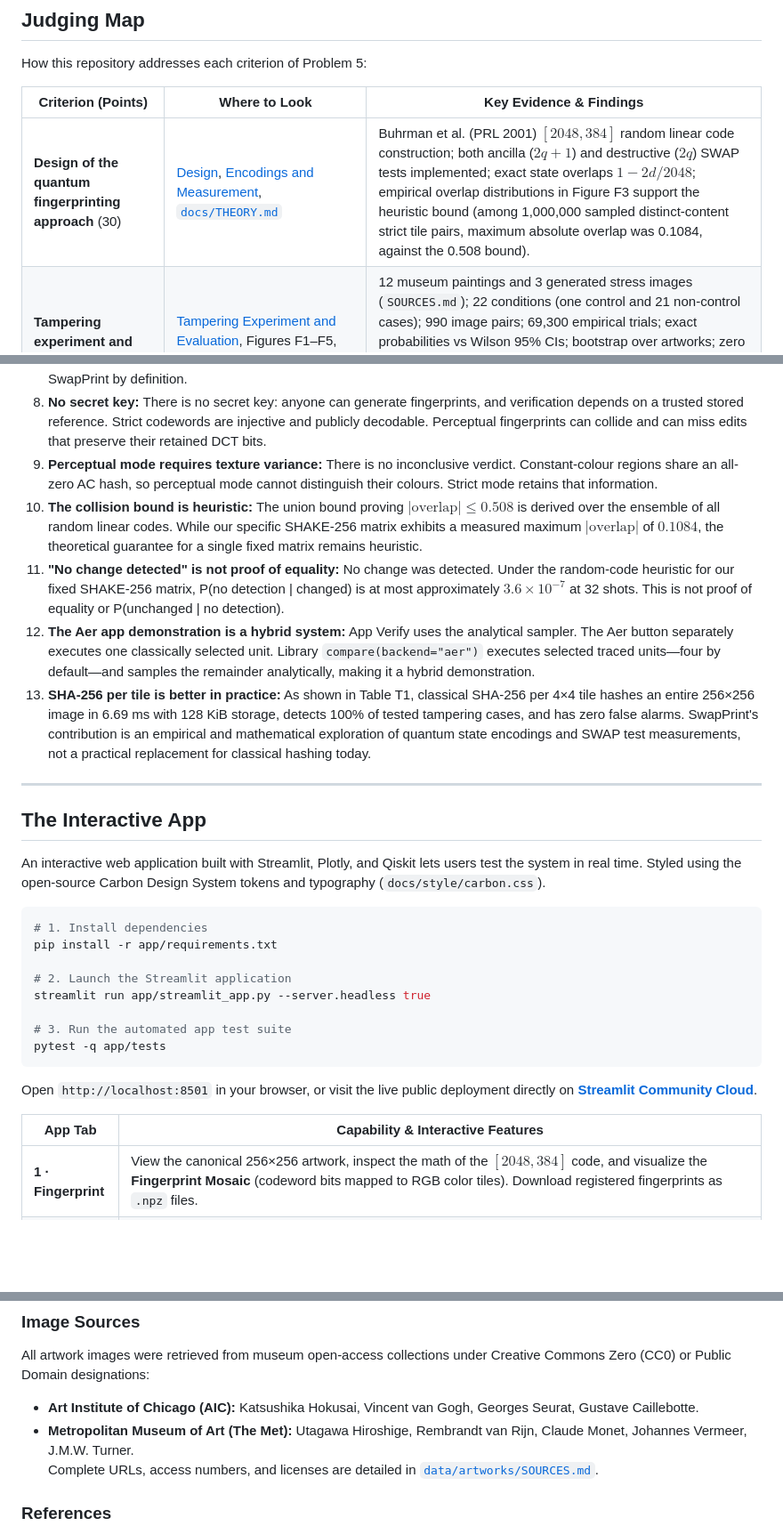
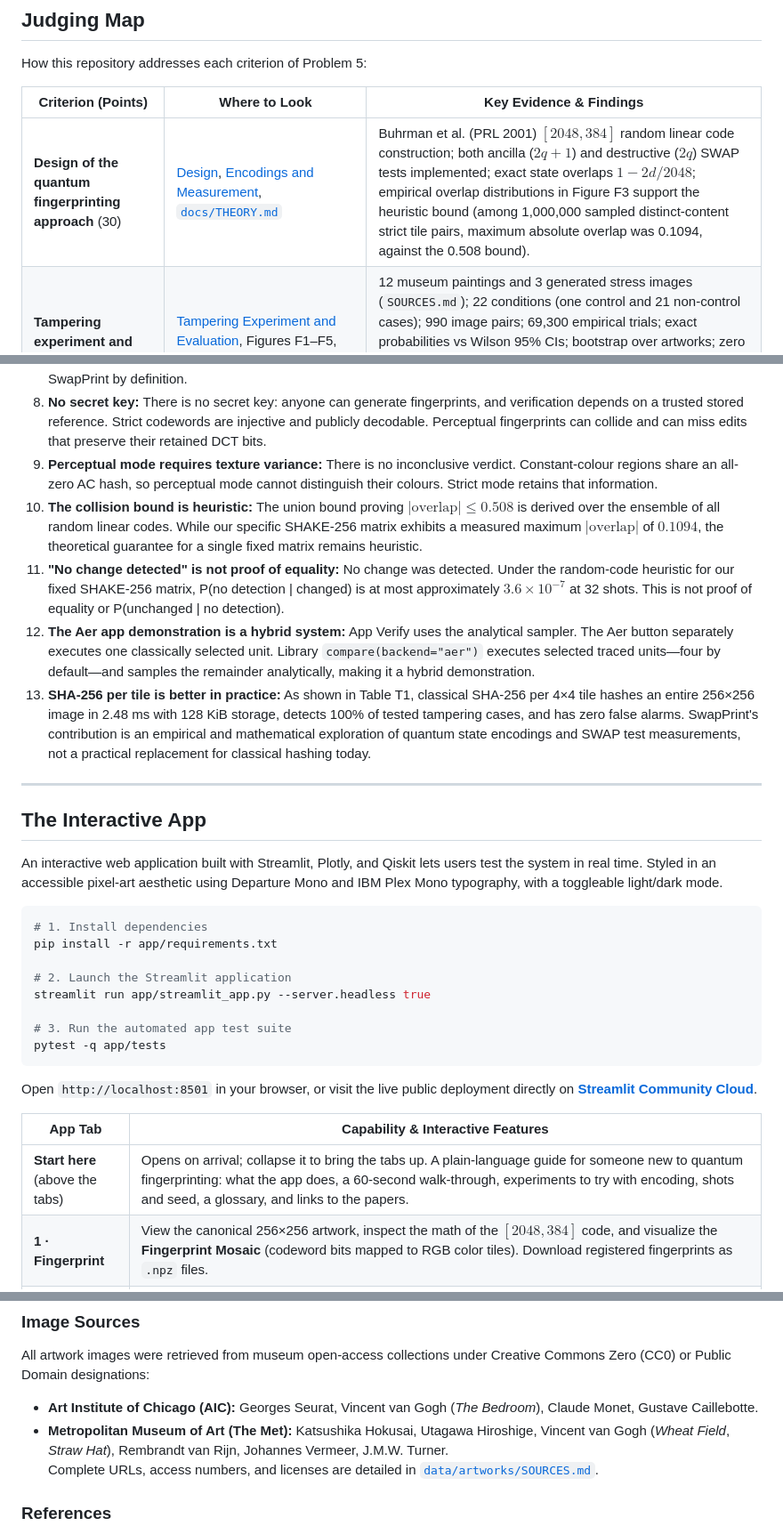
Before and after one commit to darshanrajagoli/qff_bits_sardines, a Markdown page: README.md, 3 parts joined by grey strips. Shown at 89% size. Drawn GitHub-style; blank space fills up the shorter version.

````diff
--- a/README.md
+++ b/README.md
@@ -55,7 +55,7 @@ How this repository addresses each criterion of Problem 5:
 
 | Criterion (Points) | Where to Look | Key Evidence & Findings |
 |---|---|---|
-| **Design of the quantum fingerprinting approach** (30) | [Design](#design), [Encodings and Measurement](#encodings-and-measurement), [`docs/THEORY.md`](docs/THEORY.md) | Buhrman et al. (PRL 2001) $[2048, 384]$ random linear code construction; both ancilla ($2q+1$) and destructive ($2q$) SWAP tests implemented; exact state overlaps $1 - 2d/2048$; empirical overlap distributions in Figure F3 support the heuristic bound (among 1,000,000 sampled distinct-content strict tile pairs, maximum absolute overlap was 0.1084, against the 0.508 bound). |
+| **Design of the quantum fingerprinting approach** (30) | [Design](#design), [Encodings and Measurement](#encodings-and-measurement), [`docs/THEORY.md`](docs/THEORY.md) | Buhrman et al. (PRL 2001) $[2048, 384]$ random linear code construction; both ancilla ($2q+1$) and destructive ($2q$) SWAP tests implemented; exact state overlaps $1 - 2d/2048$; empirical overlap distributions in Figure F3 support the heuristic bound (among 1,000,000 sampled distinct-content strict tile pairs, maximum absolute overlap was 0.1094, against the 0.508 bound). |
 | **Tampering experiment and evaluation** (25) | [Tampering Experiment and Evaluation](#tampering-experiment-and-evaluation), Figures F1–F5, Table T1, [`experiments/`](experiments/) | 12 museum paintings and 3 generated stress images (`SOURCES.md`); 22 conditions (one control and 21 non-control cases); 990 image pairs; 69,300 empirical trials; exact probabilities vs Wilson 95% CIs; bootstrap over artworks; zero false alarms on control images; for the tested one-channel edits, the median exact budget for 99% detection across six held-out paintings is 7 shots. |
 | **Understanding of encoding and measurement** (20) | [Encodings and Measurement](#encodings-and-measurement), [Noise and Hardware](#noise-and-hardware), Figure F2, Figure F6, Figure F8 | Mathematical comparison of 3 encodings: Strict (11-qubit codewords), Perceptual (6-qubit DCT pHash), and FRQI baseline (7-qubit angles); explains why FRQI needs $\approx 15.5$ million shots for a 1-pixel edit ($p_1 \approx 2.96\times 10^{-7}$) while Strict needs 7 ($p_1 \approx 0.5$); compilation cost analysis (4,180 two-qubit gates all-to-all; 10,129 on FakeFez); FakeFez noise study ($q=1\text{--}3$) and real IBM Heron r2 hardware execution on `ibm_marrakesh` (Figure F8). |
 | **Creativity and usability** (15) | [The Interactive App](#the-interactive-app), `app/`, [`docs/DEMO_SCRIPT.md`](docs/DEMO_SCRIPT.md) | Full Streamlit app with 3 tabs + How It Works + Results styled with Carbon Design System; Spot-the-Edit interactive game; live shot-by-shot SWAP test player; Qiskit Aer circuit execution; downloadable unsigned verification record PNG; responsive UI. |
@@ -258,16 +258,16 @@ To maintain strict scientific integrity, we explicitly detail the limitations of
 7. **Canonical downsampling defines "same":** Images are canonicalized to 256×256 RGB. Edits made at higher resolutions that disappear during downsampling (e.g., fine sub-pixel adjustments on a 4K canvas) are invisible to SwapPrint by definition.
 8. **No secret key:** There is no secret key: anyone can generate fingerprints, and verification depends on a trusted stored reference. Strict codewords are injective and publicly decodable. Perceptual fingerprints can collide and can miss edits that preserve their retained DCT bits.
 9. **Perceptual mode requires texture variance:** There is no inconclusive verdict. Constant-colour regions share an all-zero AC hash, so perceptual mode cannot distinguish their colours. Strict mode retains that information.
-10. **The collision bound is heuristic:** The union bound proving $|\text{overlap}| \le 0.508$ is derived over the ensemble of all random linear codes. While our specific SHAKE-256 matrix exhibits a measured maximum $|\text{overlap}|$ of $0.1084$, the theoretical guarantee for a single fixed matrix remains heuristic.
+10. **The collision bound is heuristic:** The union bound proving $|\text{overlap}| \le 0.508$ is derived over the ensemble of all random linear codes. While our specific SHAKE-256 matrix exhibits a measured maximum $|\text{overlap}|$ of $0.1094$, the theoretical guarantee for a single fixed matrix remains heuristic.
 11. **"No change detected" is not proof of equality:** No change was detected. Under the random-code heuristic for our fixed SHAKE-256 matrix, P(no detection | changed) is at most approximately $3.6 \times 10^{-7}$ at 32 shots. This is not proof of equality or P(unchanged | no detection).
 12. **The Aer app demonstration is a hybrid system:** App Verify uses the analytical sampler. The Aer button separately executes one classically selected unit. Library `compare(backend="aer")` executes selected traced units—four by default—and samples the remainder analytically, making it a hybrid demonstration.
-13. **SHA-256 per tile is better in practice:** As shown in Table T1, classical SHA-256 per 4×4 tile hashes an entire 256×256 image in 6.69 ms with 128 KiB storage, detects 100% of tested tampering cases, and has zero false alarms. SwapPrint's contribution is an empirical and mathematical exploration of quantum state encodings and SWAP test measurements, not a practical replacement for classical hashing today.
+13. **SHA-256 per tile is better in practice:** As shown in Table T1, classical SHA-256 per 4×4 tile hashes an entire 256×256 image in 2.48 ms with 128 KiB storage, detects 100% of tested tampering cases, and has zero false alarms. SwapPrint's contribution is an empirical and mathematical exploration of quantum state encodings and SWAP test measurements, not a practical replacement for classical hashing today.
 
 ---
 
 ## The Interactive App
 
-An interactive web application built with Streamlit, Plotly, and Qiskit lets users test the system in real time. Styled using the open-source Carbon Design System tokens and typography (`docs/style/carbon.css`).
+An interactive web application built with Streamlit, Plotly, and Qiskit lets users test the system in real time. Styled in an accessible pixel-art aesthetic using Departure Mono and IBM Plex Mono typography, with a toggleable light/dark mode.
 
 ```bash
 # 1. Install dependencies
@@ -283,6 +283,7 @@ Open `http://localhost:8501` in your browser, or visit the live public deploymen
 
 | App Tab | Capability & Interactive Features |
 |---|---|
+| **Start here** (above the tabs) | Opens on arrival; collapse it to bring the tabs up. A plain-language guide for someone new to quantum fingerprinting: what the app does, a 60-second walk-through, experiments to try with encoding, shots and seed, a glossary, and links to the papers. |
 | **1 · Fingerprint** | View the canonical 256×256 artwork, inspect the math of the $[2048, 384]$ code, and visualize the **Fingerprint Mosaic** (codeword bits mapped to RGB color tiles). Download registered fingerprints as `.npz` files. |
 | **2 · Tamper** | Interactive canvas studio: click any coordinate to apply single-pixel nudges, red patches, copy-moves, splices, text insertions, LSB watermarks, or JPEG re-saves. Includes Undo, Reset, a **"Surprise Me"** button that hides an invisible 1-pixel edit for the game, and a **"Challenge a friend"** mode that hides your custom edits so someone else can test their eyes against the quantum verifier. |
 | **3 · Verify** | **Spot the Edit:** Guess where the tamper occurred, then run verification. Displays the verdict, total shots evaluated, a 64×64 **tamper heatmap** highlighting altered tiles, a zoomed inspection of the most suspicious tile, and a **Live SWAP Test** visualizer that plays shots one by one with a real-time Wilson interval. Includes **Compare Encodings** (Strict vs Perceptual vs FRQI), a **"Run on Qiskit Aer"** button to execute true 23-qubit circuits, and **Check a file** to verify an image against a registered `.npz` without uploading the original (a strict `.npz` can itself reconstruct the canonical image). |
@@ -417,8 +418,8 @@ qff_bits_sardines/
 
 ### Image Sources
 All artwork images were retrieved from museum open-access collections under Creative Commons Zero (CC0) or Public Domain designations:
-- **Art Institute of Chicago (AIC):** Katsushika Hokusai, Vincent van Gogh, Georges Seurat, Gustave Caillebotte.
-- **Metropolitan Museum of Art (The Met):** Utagawa Hiroshige, Rembrandt van Rijn, Claude Monet, Johannes Vermeer, J.M.W. Turner.
+- **Art Institute of Chicago (AIC):** Georges Seurat, Vincent van Gogh (*The Bedroom*), Claude Monet, Gustave Caillebotte.
+- **Metropolitan Museum of Art (The Met):** Katsushika Hokusai, Utagawa Hiroshige, Vincent van Gogh (*Wheat Field*, *Straw Hat*), Rembrandt van Rijn, Johannes Vermeer, J.M.W. Turner.
 Complete URLs, access numbers, and licenses are detailed in [`data/artworks/SOURCES.md`](data/artworks/SOURCES.md).
 
 ### References
````
Also changed, not shown: other parts of README.md (+7 -7 lines), experiments/figures/detection_vs_shots.png, experiments/figures/encodings_shots_needed.png, 2 other files.
